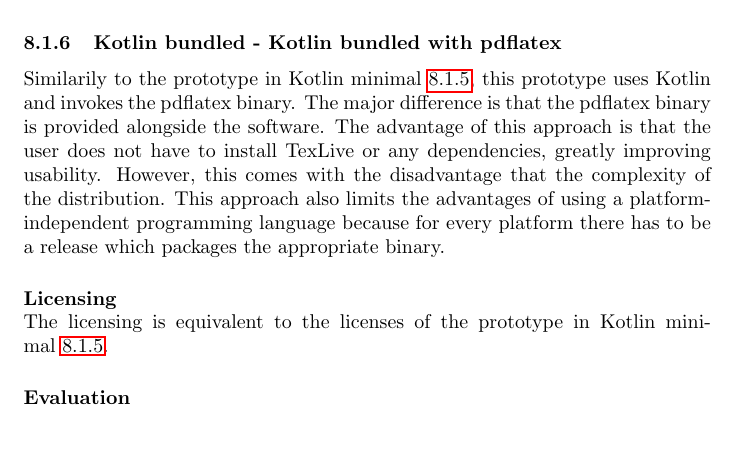
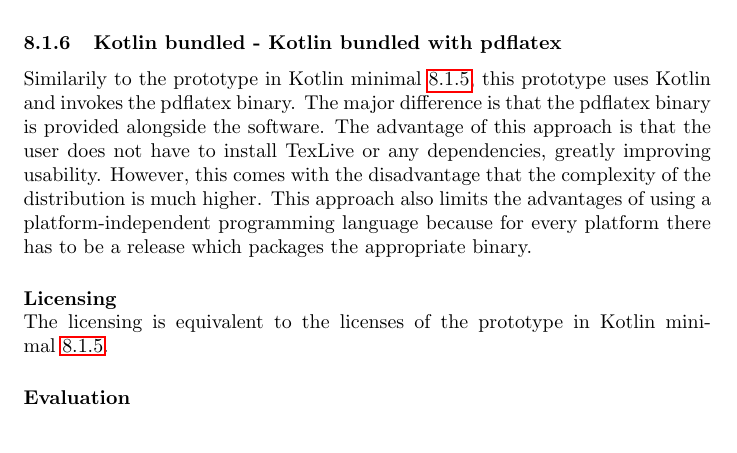
Before and after one commit to decibel-threshold-event-displayer/decibel-threshold-event-displayer, a LaTeX document (doc/report/report.tex, which reads doc/report/evaluation.tex): part of page 12 of 19, cut so that both start at the same text. Compiled offline with pdfLaTeX.

Commit message:
doc: fix spelling [no ticket]

```diff
--- a/doc/report/evaluation.tex
+++ b/doc/report/evaluation.tex
@@ -132,8 +132,7 @@ Similarily to the prototype in Kotlin minimal~\ref{subsubsec:kotlin_minimal}, th
 The major difference is that the pdflatex binary is provided alongside
 the software.
 The advantage of this approach is that the user does not have to install TexLive or any dependencies, greatly improving usability.
-However, this comes with the disadvantage
-that the complexity of the distribution.
+However, this comes with the disadvantage that the complexity of the distribution is much higher.
 This approach also limits the advantages of using a platform-independent programming language because for every platform there has to be a release
 which packages the appropriate binary.
 
```
